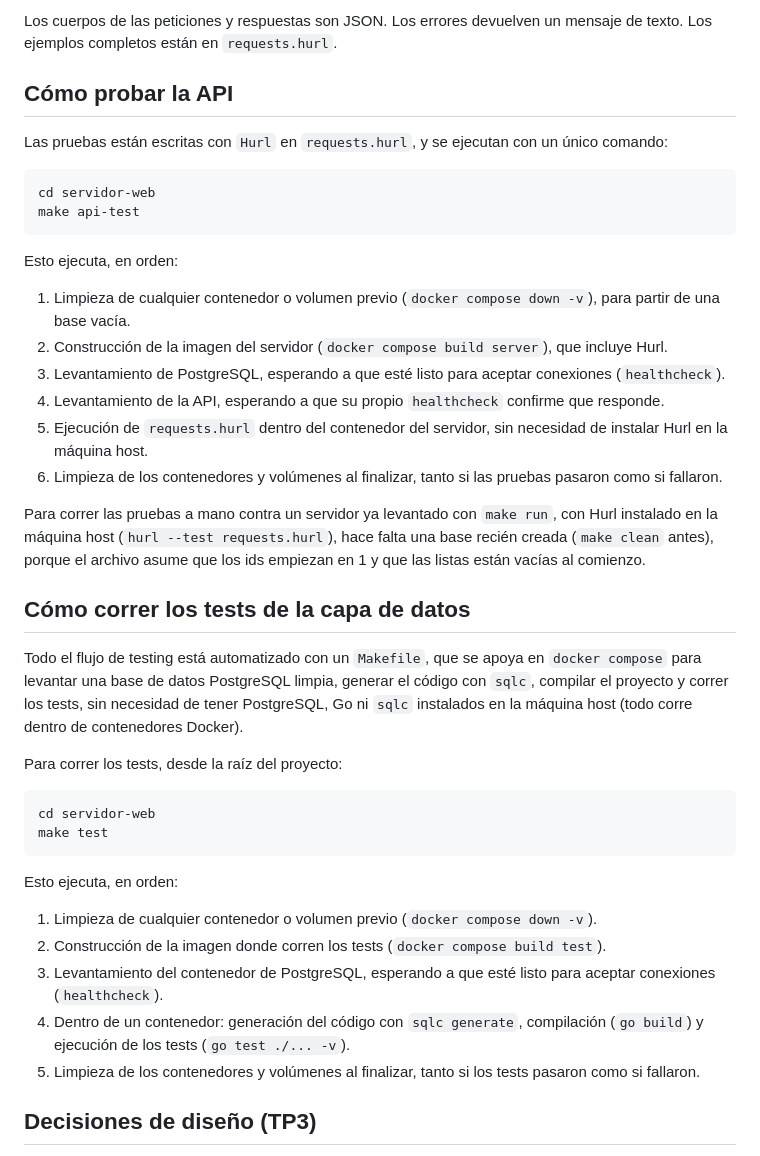
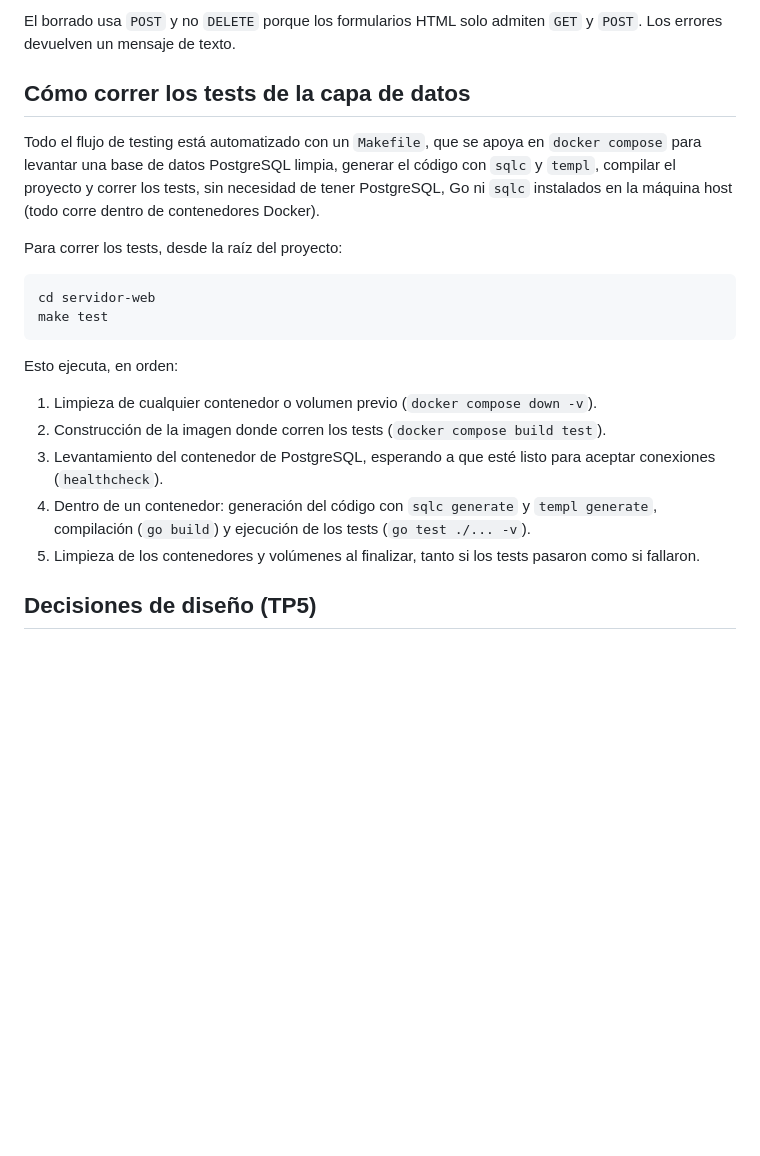
Before and after one commit to ma-billordo/Web-MyGameList, a Markdown page: README.md, the part around one of its changes. Drawn GitHub-style; blank space fills up the shorter version.

````diff
--- a/README.md
+++ b/README.md
@@ -66,29 +54,9 @@ El frontend (HTML, CSS y JavaScript) se consume desde la API REST del TP3 y lo s
 
-Los cuerpos de las peticiones y respuestas son JSON. Los errores devuelven un mensaje de texto. Los ejemplos completos están en `requests.hurl`.
-
-## Cómo probar la API
-
-Las pruebas están escritas con `Hurl` en `requests.hurl`, y se ejecutan con un único comando:
-
-```bash
-cd servidor-web
-make api-test
-```
-
-Esto ejecuta, en orden:
-
-1. Limpieza de cualquier contenedor o volumen previo (`docker compose down -v`), para partir de una base vacía.
-2. Construcción de la imagen del servidor (`docker compose build server`), que incluye Hurl.
-3. Levantamiento de PostgreSQL, esperando a que esté listo para aceptar conexiones (`healthcheck`).
-4. Levantamiento de la API, esperando a que su propio `healthcheck` confirme que responde.
-5. Ejecución de `requests.hurl` dentro del contenedor del servidor, sin necesidad de instalar Hurl en la máquina host.
-6. Limpieza de los contenedores y volúmenes al finalizar, tanto si las pruebas pasaron como si fallaron.
-
-Para correr las pruebas a mano contra un servidor ya levantado con `make run`, con Hurl instalado en la máquina host (`hurl --test requests.hurl`), hace falta una base recién creada (`make clean` antes), porque el archivo asume que los ids empiezan en 1 y que las listas están vacías al comienzo.
+El borrado usa `POST` y no `DELETE` porque los formularios HTML solo admiten `GET` y `POST`. Los errores devuelven un mensaje de texto.
 
 ## Cómo correr los tests de la capa de datos
 
-Todo el flujo de testing está automatizado con un `Makefile`, que se apoya en `docker compose` para levantar una base de datos PostgreSQL limpia, generar el código con `sqlc`, compilar el proyecto y correr los tests, sin necesidad de tener PostgreSQL, Go ni `sqlc` instalados en la máquina host (todo corre dentro de contenedores Docker).
+Todo el flujo de testing está automatizado con un `Makefile`, que se apoya en `docker compose` para levantar una base de datos PostgreSQL limpia, generar el código con `sqlc` y `templ`, compilar el proyecto y correr los tests, sin necesidad de tener PostgreSQL, Go ni `sqlc` instalados en la máquina host (todo corre dentro de contenedores Docker).
 
 Para correr los tests, desde la raíz del proyecto:
 
@@ -102,8 +70,8 @@ Esto ejecuta, en orden:
 1. Limpieza de cualquier contenedor o volumen previo (`docker compose down -v`).
 2. Construcción de la imagen donde corren los tests (`docker compose build test`).
 3. Levantamiento del contenedor de PostgreSQL, esperando a que esté listo para aceptar conexiones (`healthcheck`).
-4. Dentro de un contenedor: generación del código con `sqlc generate`, compilación (`go build`) y ejecución de los tests (`go test ./... -v`).
+4. Dentro de un contenedor: generación del código con `sqlc generate` y `templ generate`, compilación (`go build`) y ejecución de los tests (`go test ./... -v`).
 5. Limpieza de los contenedores y volúmenes al finalizar, tanto si los tests pasaron como si fallaron.
 
-## Decisiones de diseño (TP3)
+## Decisiones de diseño (TP5)
 
````
Also changed, not shown: other parts of README.md (+17 -50 lines).
